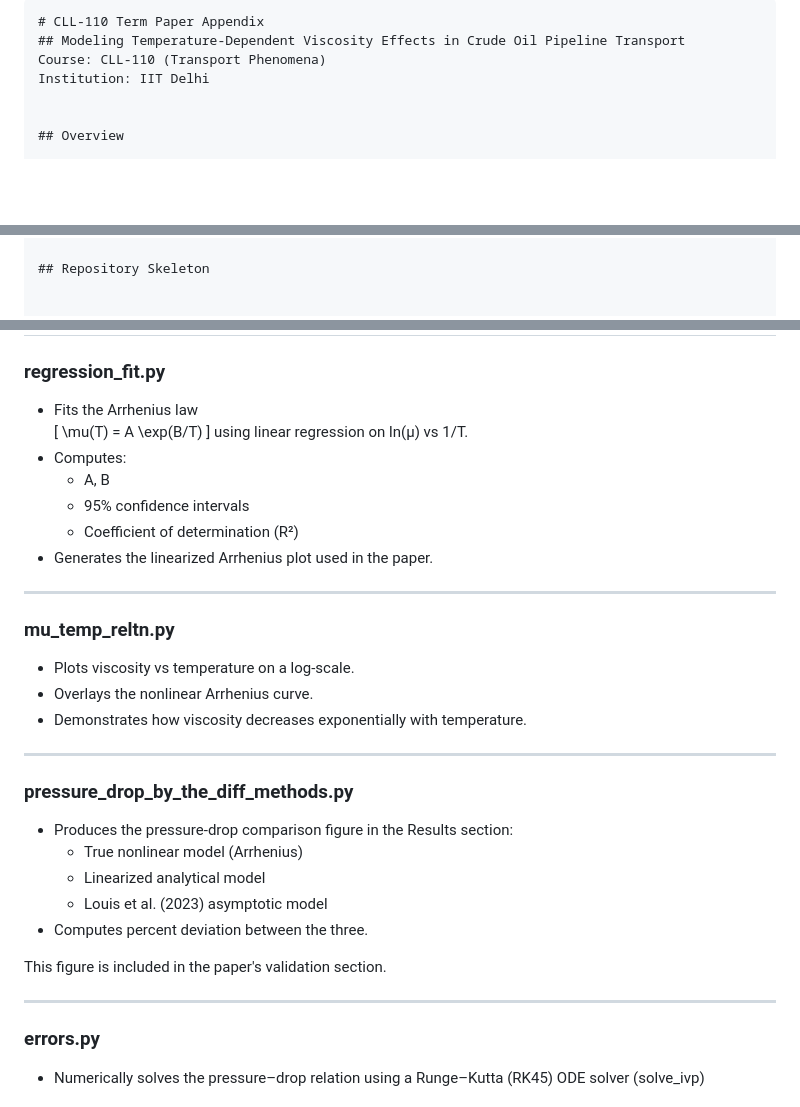
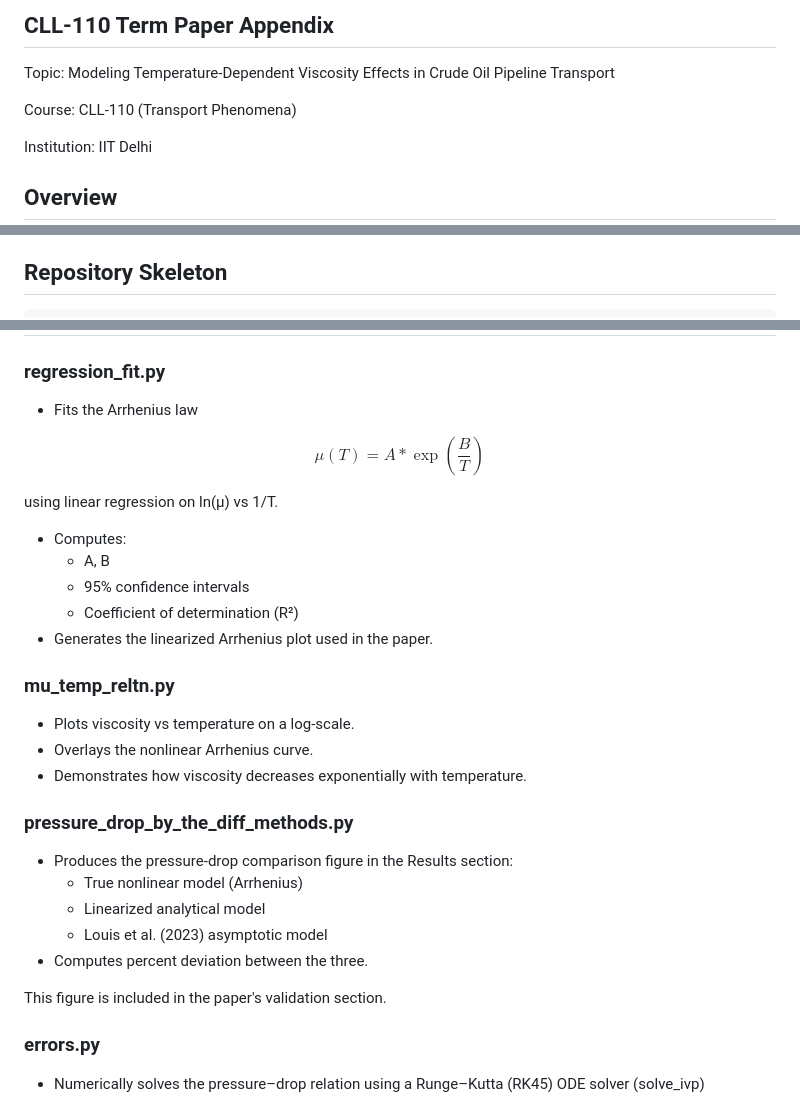
Before and after one commit to AbhiniveshBuilds/cll-110-term-paper-appendix, a Markdown page: README.md, 3 parts joined by grey strips. GitHub-like rendering; blank space fills up the shorter version.

Commit message:
Update README with term paper details and scripts

````diff
--- a/README.md
+++ b/README.md
@@ -1,8 +1,11 @@
 
-```markdown
-# CLL-110 Term Paper Appendix
-## Modeling Temperature-Dependent Viscosity Effects in Crude Oil Pipeline Transport
+
+ ## CLL-110 Term Paper Appendix ##
+
+Topic: Modeling Temperature-Dependent Viscosity Effects in Crude Oil Pipeline Transport
+
 Course: CLL-110 (Transport Phenomena)
+
 Institution: IIT Delhi
 
 
@@ -27,7 +30,7 @@ No CFD or external simulation tools are used here; the paper focuses on a couple
 
 ## Repository Skeleton
 
-
+```markdown
 .
 ├── data/
 │   └── raw_ramirez_viscosity_data.csv
@@ -52,9 +55,14 @@ No CFD or external simulation tools are used here; the paper focuses on a couple
 
 ###  regression_fit.py
 - Fits the Arrhenius law
-  \[
-  \mu(T) = A \exp(B/T)
-  \]
+
+ $$
+\mu(T) = A *\exp\left(\frac{B}{T}\right)
+$$
+
+
+
+
   using linear regression on ln(μ) vs 1/T.
 - Computes:
   - A, B
@@ -62,14 +70,14 @@ No CFD or external simulation tools are used here; the paper focuses on a couple
   - Coefficient of determination (R²)
 - Generates the linearized Arrhenius plot used in the paper.
 
----
+
 
 ### mu_temp_reltn.py
 - Plots viscosity vs temperature on a log-scale.
 - Overlays the nonlinear Arrhenius curve.
 - Demonstrates how viscosity decreases exponentially with temperature.
 
----
+
 
 ### pressure_drop_by_the_diff_methods.py
 - Produces the pressure-drop comparison figure in the Results section:
@@ -80,7 +88,7 @@ No CFD or external simulation tools are used here; the paper focuses on a couple
 
 This figure is included in the paper's validation section.
 
----
+
 
 ### errors.py
 
````
Also changed, not shown: other parts of README.md (+5 -5 lines).
